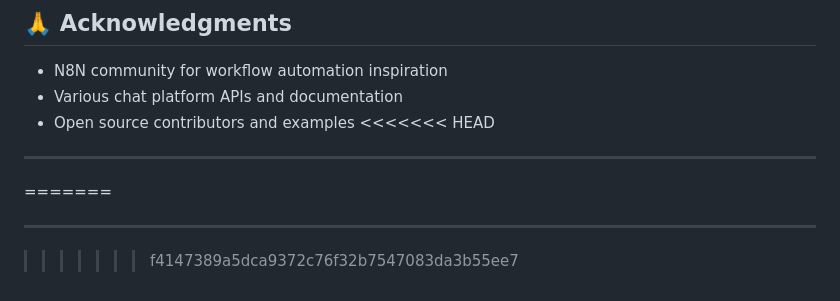
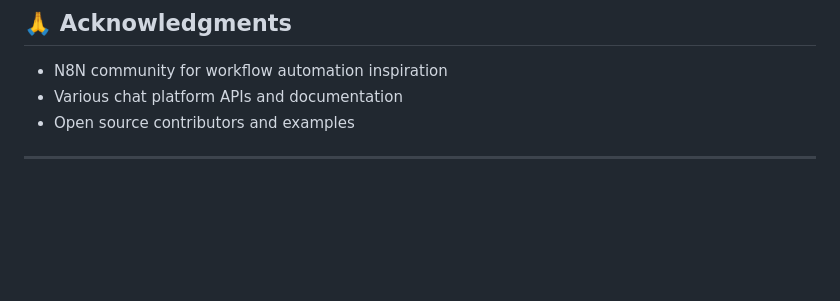
Before and after one commit to Jernish-FDO/N8N_Webhook_Chat-Bot, a Markdown page: README.md, the part around the change. Rendered like a GitHub page; blank space fills up the shorter version.

```diff
--- a/README.md
+++ b/README.md
@@ -285,8 +285,5 @@ This project is licensed under the MIT License - see the [LICENSE](LICENSE) file
 - N8N community for workflow automation inspiration
 - Various chat platform APIs and documentation
 - Open source contributors and examples
-<<<<<<< HEAD
+
 ***
-=======
-***
->>>>>>> f4147389a5dca9372c76f32b7547083da3b55ee7
```
